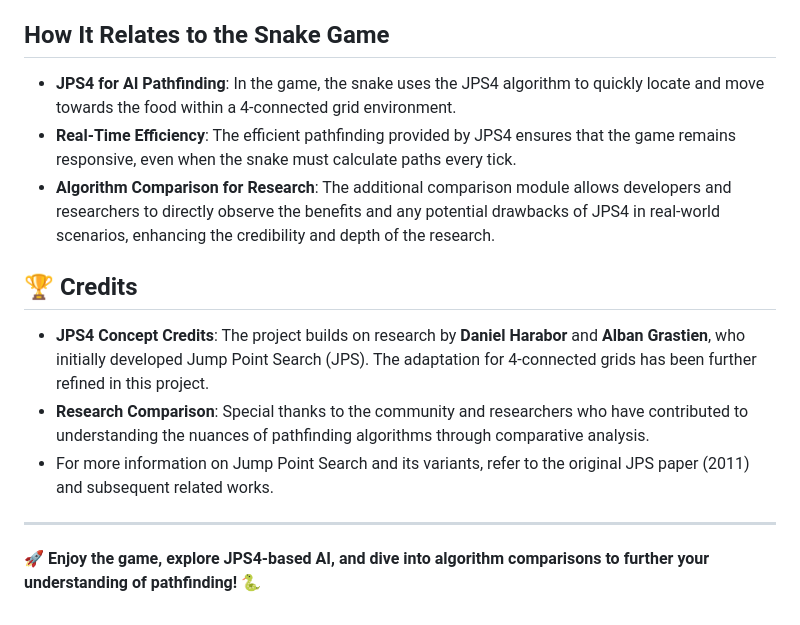
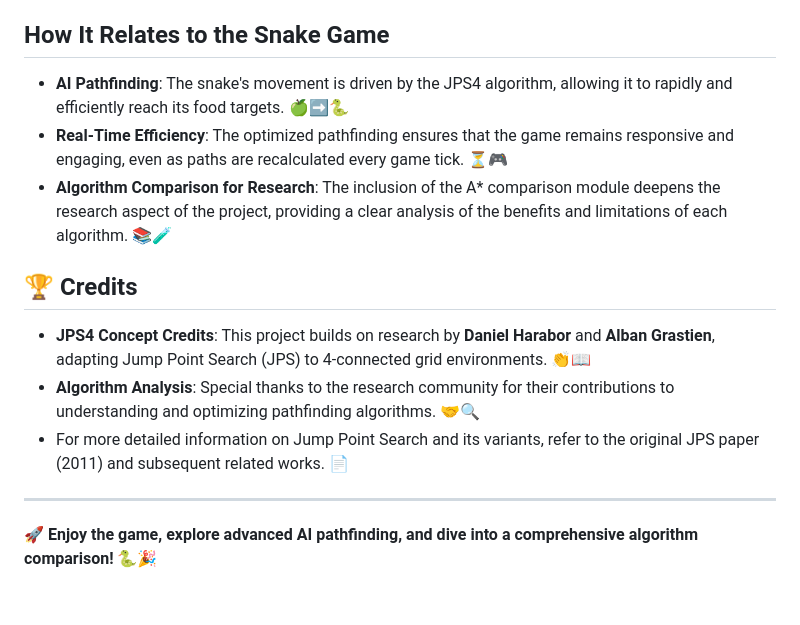
Before and after one commit to SameerKamani/JPS4-SnakeGame-Benchmark, a Markdown page: README.md, the part around one of its changes. Drawn GitHub-style.

```diff
--- a/README.md
+++ b/README.md
@@ -42,15 +50,16 @@ The repository now includes a dedicated component to directly compare **JPS4** a
 
 ## How It Relates to the Snake Game
 
-- **JPS4 for AI Pathfinding**: In the game, the snake uses the JPS4 algorithm to quickly locate and move towards the food within a 4-connected grid environment.
-- **Real-Time Efficiency**: The efficient pathfinding provided by JPS4 ensures that the game remains responsive, even when the snake must calculate paths every tick.
-- **Algorithm Comparison for Research**: The additional comparison module allows developers and researchers to directly observe the benefits and any potential drawbacks of JPS4 in real-world scenarios, enhancing the credibility and depth of the research.
+- **AI Pathfinding**: The snake's movement is driven by the JPS4 algorithm, allowing it to rapidly and efficiently reach its food targets. 🍏➡️🐍
+- **Real-Time Efficiency**: The optimized pathfinding ensures that the game remains responsive and engaging, even as paths are recalculated every game tick. ⏳🎮
+- **Algorithm Comparison for Research**: The inclusion of the A\* comparison module deepens the research aspect of the project, providing a clear analysis of the benefits and limitations of each algorithm. 📚🧪
 
 ## 🏆 Credits
 
-- **JPS4 Concept Credits**: The project builds on research by **Daniel Harabor** and **Alban Grastien**, who initially developed Jump Point Search (JPS). The adaptation for 4-connected grids has been further refined in this project.
-- **Research Comparison**: Special thanks to the community and researchers who have contributed to understanding the nuances of pathfinding algorithms through comparative analysis.
-- For more information on Jump Point Search and its variants, refer to the original JPS paper (2011) and subsequent related works.
+- **JPS4 Concept Credits**: This project builds on research by **Daniel Harabor** and **Alban Grastien**, adapting Jump Point Search (JPS) to 4-connected grid environments. 👏📖
+- **Algorithm Analysis**: Special thanks to the research community for their contributions to understanding and optimizing pathfinding algorithms. 🤝🔍
+- For more detailed information on Jump Point Search and its variants, refer to the original JPS paper (2011) and subsequent related works. 📄
 
 ---
-🚀 **Enjoy the game, explore JPS4-based AI, and dive into algorithm comparisons to further your understanding of pathfinding!** 🐍
+
+🚀 **Enjoy the game, explore advanced AI pathfinding, and dive into a comprehensive algorithm comparison!** 🐍🎉
```
Also changed, not shown: other parts of README.md (+26 -18 lines).
